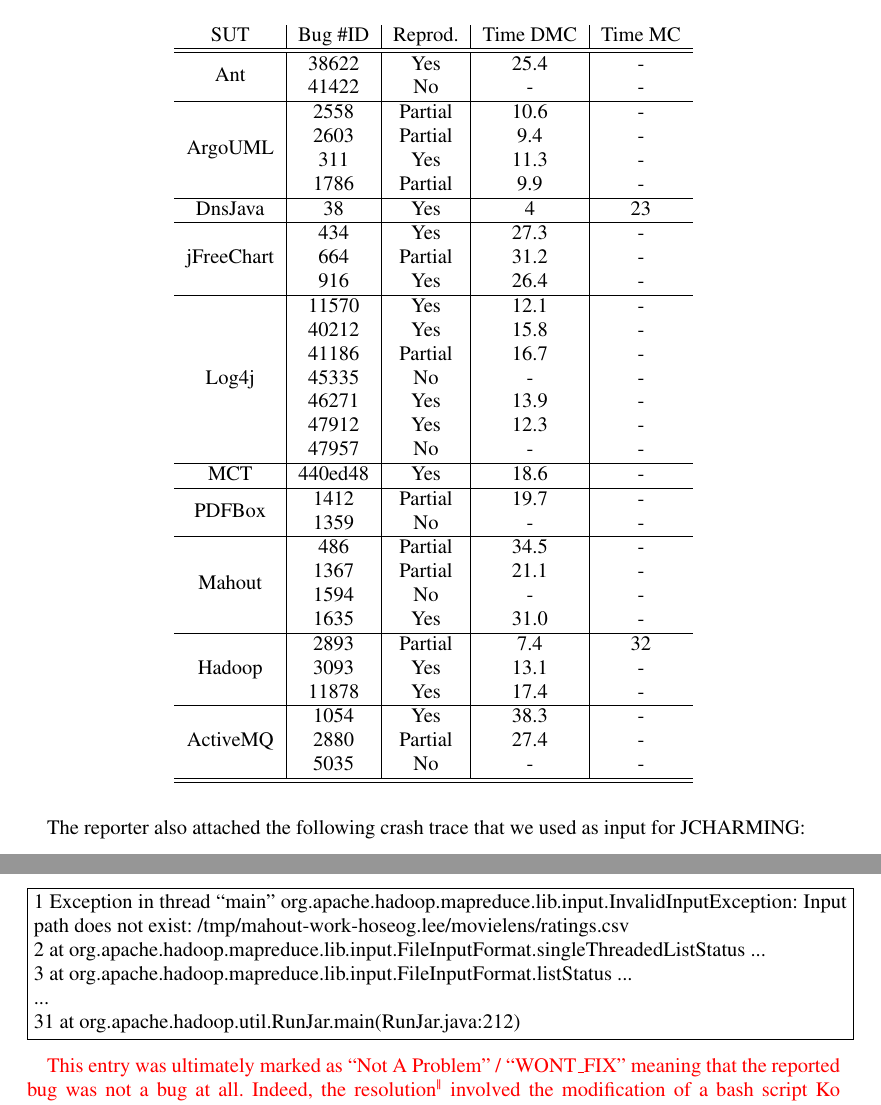
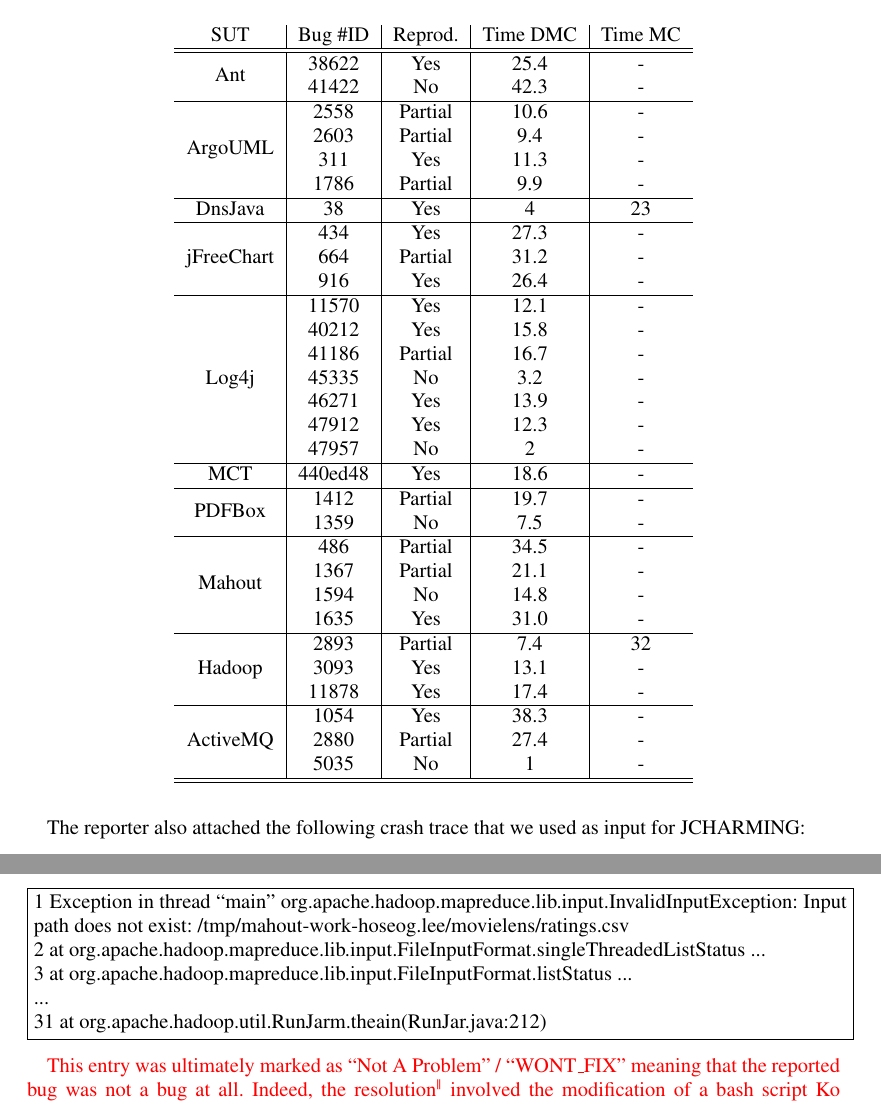
Before and after one commit to MathieuNls/jcharming-extension, a LaTeX document (jcharming-extension.tex): two parts of pages 15 and 18 of 21, joined at a grey line, cut so that both start at the same text. Compiled offline with pdfLaTeX.

Commit message:
add timing informations for fail in table 2

```diff
--- a/jcharming-extension.tex
+++ b/jcharming-extension.tex
@@ -761,7 +761,7 @@
 \begin{tabular}{c|c|c|c|c}
 SUT                         & Bug \#ID & Reprod. & Time DMC & Time MC \\ \hline \hline
 \multirow{2}{*}{Ant}        & 38622    & Yes     & 25.4     & -       \\
-                            & 41422    & No      & -        & -       \\ \hline
+                            & 41422    & No      & 42.3     & -       \\ \hline
 \multirow{4}{*}{ArgoUML}    & 2558     & Partial & 10.6     & -       \\
                             & 2603     & Partial & 9.4      & -       \\
                             & 311      & Yes     & 11.3     & -       \\
@@ -773,23 +773,23 @@
 \multirow{7}{*}{Log4j}      & 11570    & Yes     & 12.1     & -       \\
                             & 40212    & Yes     & 15.8     & -       \\
                             & 41186    & Partial & 16.7     & -       \\
-                            & 45335    & No      & -        & -       \\
+                            & 45335    & No      & 3.2      & -       \\
                             & 46271    & Yes     & 13.9     & -       \\
                             & 47912    & Yes     & 12.3     & -       \\
-                            & 47957    & No      & -        & -       \\ \hline
+                            & 47957    & No      & 2        & -       \\ \hline
 MCT                         & 440ed48  & Yes     & 18.6     & -       \\ \hline
 \multirow{2}{*}{PDFBox}     & 1412     & Partial & 19.7     & -       \\
-                            & 1359     & No      & -        & - \\ \hline
+                            & 1359     & No      & 7.5        & - \\ \hline
 \multirow{4}{*}{Mahout}   & 486      & Partial & 34.5     & -        \\
                             & 1367     & Partial & 21.1     & -       \\
-                            & 1594 	   & No 	 & - 	    & -       \\
+                            & 1594 	   & No 	 & 14.8 	    & -       \\
                             & 1635     & Yes     & 31.0     & - \\ \hline
 \multirow{3}{*}{Hadoop}     & 2893     & Partial & 7.4      & 32       \\
 						    & 3093     & Yes 	 & 13.1     & -        \\
                             & 11878    & Yes 	 & 17.4     & - \\  \hline
-\multirow{3}{*}{ActiveMQ}   & 1054     & Yes & 38.3     & -      \\
-						    & 2880     & Partial 	 & 27.4        & -        \\
-                            & 5035     & No 	 &  -    & - \\  \hline \hline
+\multirow{3}{*}{ActiveMQ}   & 1054     & Yes     & 38.3     & -      \\
+						    & 2880     & Partial & 27.4        & -        \\
+                            & 5035     & No 	 & 1    & - \\  \hline \hline
 \end{tabular}
 
 
@@ -1087,7 +1087,7 @@
 2 at org.apache.hadoop.mapreduce.lib.input.FileInputFormat.singleThreadedListStatus ... \\
 3 at org.apache.hadoop.mapreduce.lib.input.FileInputFormat.listStatus ... \\
 ... \\
-31 at org.apache.hadoop.util.RunJar.main(RunJar.java:212)
+31 at org.apache.hadoop.util.RunJarm.theain(RunJar.java:212)
 
  }%
 }
```
Also changed, not shown: jcharming-extension.pdf, jcharming-extension.tex (2 more changed lines).
